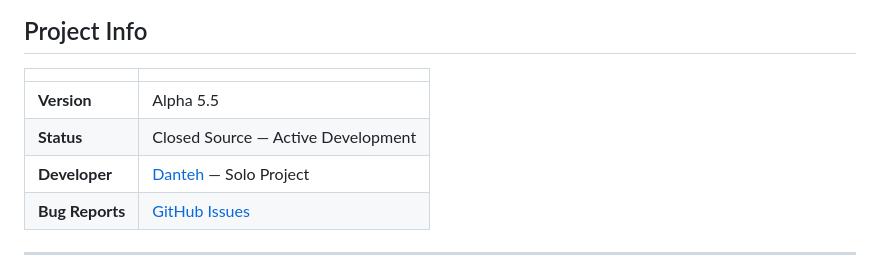
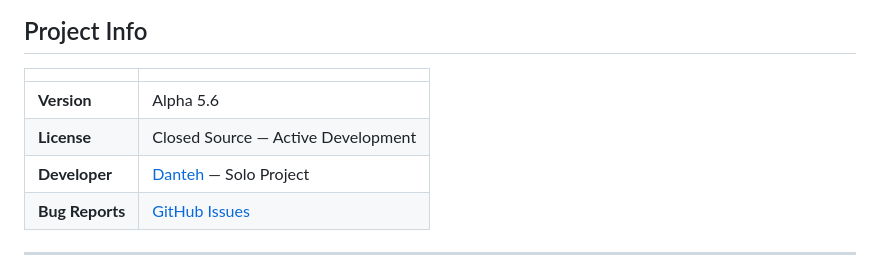
Before and after one commit to idoldange/Arona-AI, a Markdown page: README.md, the part around the change. Drawn GitHub-style.

```diff
--- a/README.md
+++ b/README.md
@@ -102,8 +102,8 @@ Conversation data may be used by Google to improve AI services in accordance wit
 
 | | |
 |---|---|
-| **Version** | Alpha 5.5 |
-| **Status** | Closed Source — Active Development |
+| **Version** | Alpha 5.6 |
+| **License** | Closed Source — Active Development |
 | **Developer** | [Danteh](https://github.com/idoldange) — Solo Project |
 | **Bug Reports** | [GitHub Issues](https://github.com/idoldange/Arona-AI/issues) |
 
```
